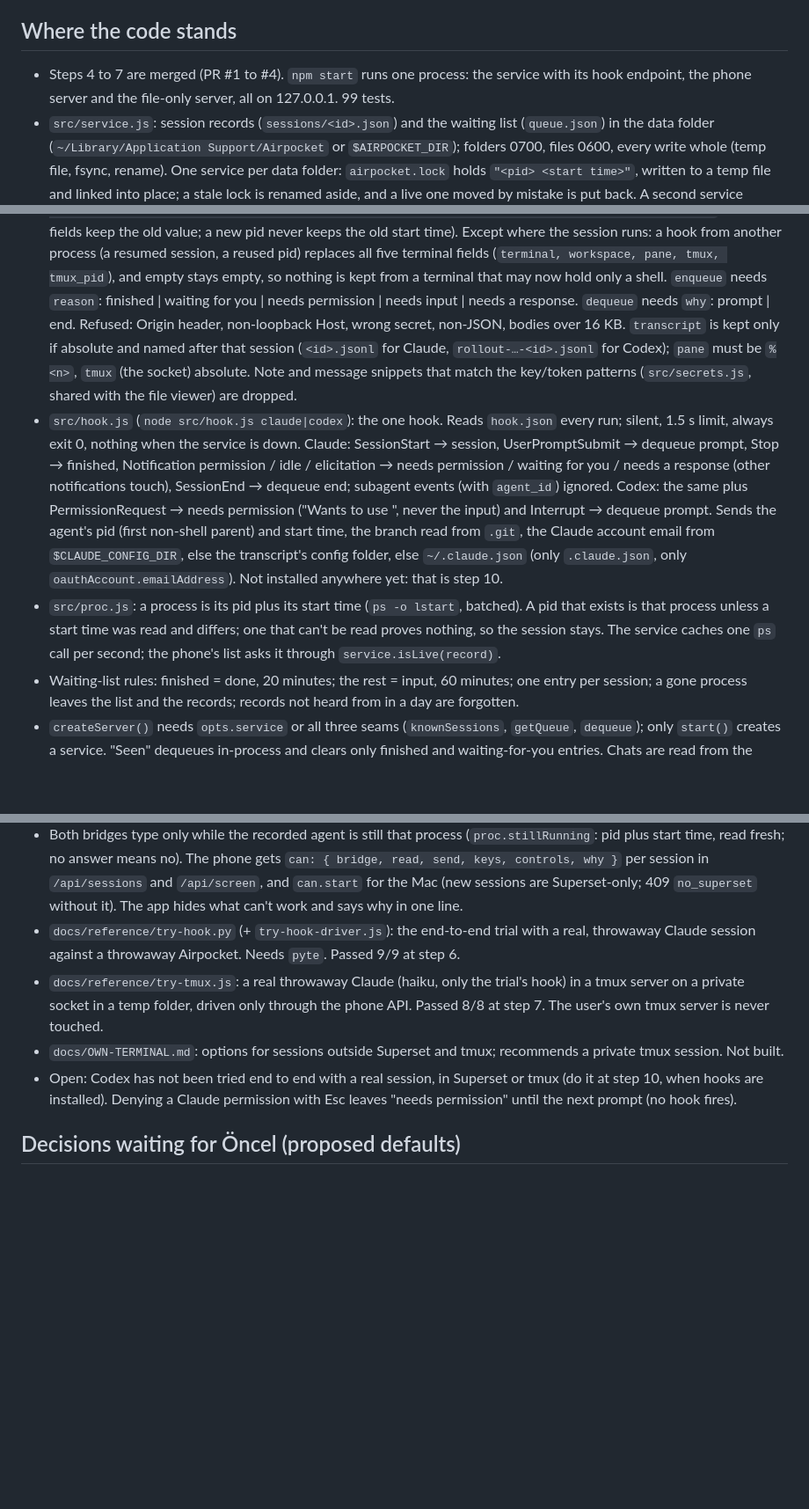
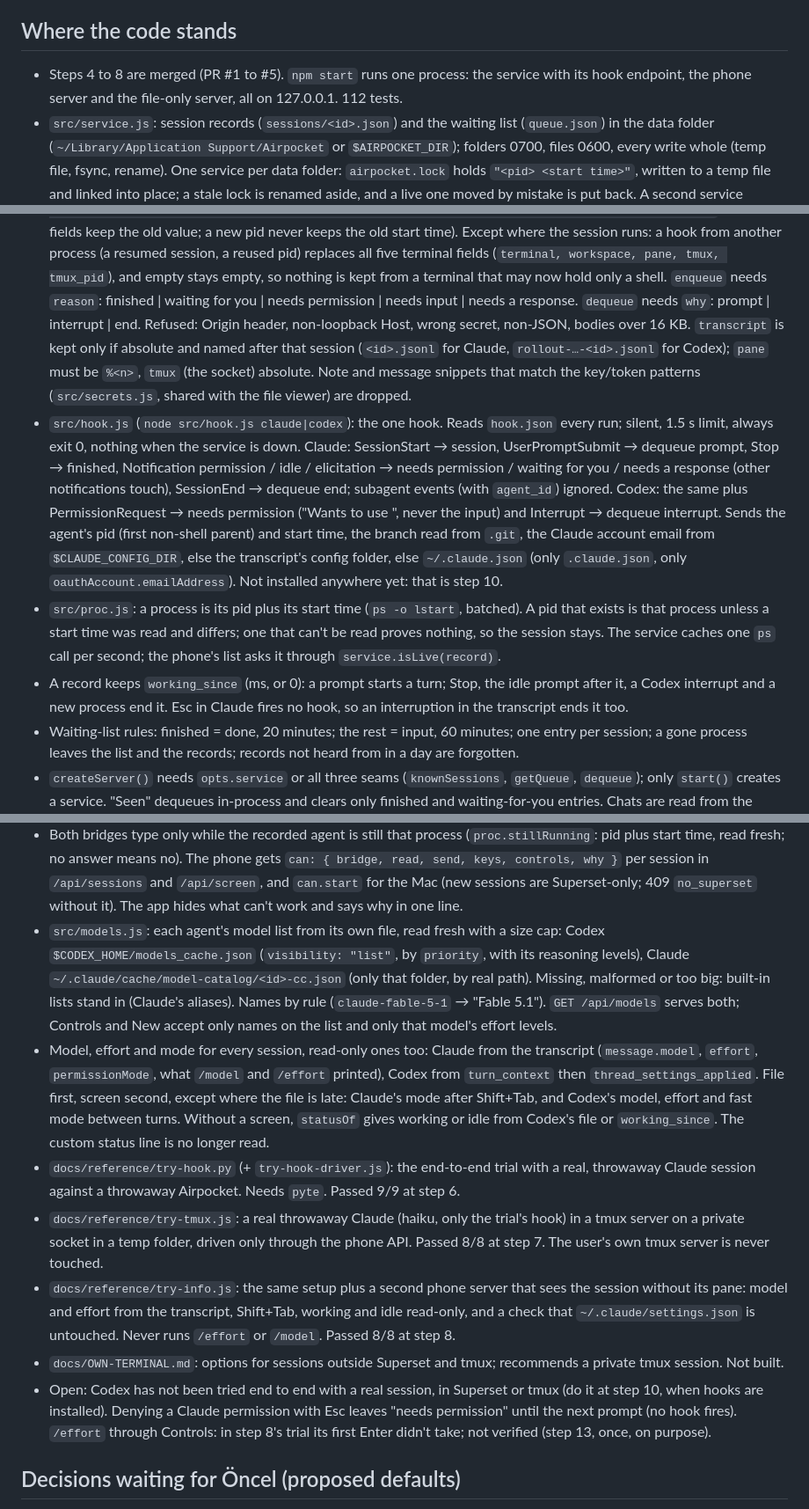
Before and after one commit to airpocket-sh/airpocket, a Markdown page: AGENTS.md, 3 parts joined by grey strips. Shown at 88% size. Drawn GitHub-style; blank space fills up the shorter version.

Commit message:
Brief: where the code stands after step 8
Co-Authored-By: Claude Opus 5 <noreply@anthropic.com>
Claude-Session: https://claude.ai/code/session_01KxqD9YgumTWFysegzX2j8Z

```diff
--- a/AGENTS.md
+++ b/AGENTS.md
@@ -181,9 +181,9 @@ status line.
 
 ## Where the code stands
 
-- Steps 4 to 7 are merged (PR #1 to #4). `npm start` runs one process: the
+- Steps 4 to 8 are merged (PR #1 to #5). `npm start` runs one process: the
   service with its hook endpoint, the phone server and the file-only server,
-  all on 127.0.0.1. 99 tests.
+  all on 127.0.0.1. 112 tests.
 - `src/service.js`: session records (`sessions/<id>.json`) and the waiting list
   (`queue.json`) in the data folder (`~/Library/Application Support/Airpocket`
   or `$AIRPOCKET_DIR`); folders 0700, files 0600, every write whole
@@ -203,7 +203,7 @@ status line.
   workspace, pane, tmux, tmux_pid`), and empty stays empty, so nothing is
   kept from a terminal that may now hold only a shell. `enqueue` needs
   `reason`: finished | waiting for you | needs permission | needs input |
-  needs a response. `dequeue` needs `why`: prompt | end. Refused: Origin
+  needs a response. `dequeue` needs `why`: prompt | interrupt | end. Refused: Origin
   header, non-loopback Host, wrong secret, non-JSON, bodies over 16 KB.
   `transcript` is kept only if absolute and named after that session
   (`<id>.jsonl` for Claude, `rollout-…-<id>.jsonl` for Codex); `pane` must be
@@ -218,7 +218,7 @@ status line.
   notifications touch), SessionEnd → dequeue end; subagent events (with
   `agent_id`) ignored. Codex: the same plus PermissionRequest → needs
   permission ("Wants to use <tool>", never the input) and Interrupt →
-  dequeue prompt. Sends the agent's pid (first non-shell parent) and start
+  dequeue interrupt. Sends the agent's pid (first non-shell parent) and start
   time, the branch read from `.git`, the Claude account email from
   `$CLAUDE_CONFIG_DIR`, else the transcript's config folder, else
   `~/.claude.json` (only `.claude.json`, only `oauthAccount.emailAddress`).
@@ -228,6 +228,10 @@ status line.
   and differs; one that can't be read proves nothing, so the session stays.
   The service caches one `ps` call per second; the phone's list asks it
   through `service.isLive(record)`.
+- A record keeps `working_since` (ms, or 0): a prompt starts a turn; Stop,
+  the idle prompt after it, a Codex interrupt and a new process end it.
+  Esc in Claude fires no hook, so an interruption in the transcript ends it
+  too.
 - Waiting-list rules: finished = done, 20 minutes; the rest = input, 60
   minutes; one entry per session; a gone process leaves the list and the
   records; records not heard from in a day are forgotten.
@@ -257,6 +261,22 @@ status line.
   session in `/api/sessions` and `/api/screen`, and `can.start` for the Mac
   (new sessions are Superset-only; 409 `no_superset` without it). The app
   hides what can't work and says why in one line.
+- `src/models.js`: each agent's model list from its own file, read fresh with
+  a size cap: Codex `$CODEX_HOME/models_cache.json` (`visibility: "list"`,
+  by `priority`, with its reasoning levels), Claude
+  `~/.claude/cache/model-catalog/<id>-cc.json` (only that folder, by real
+  path). Missing, malformed or too big: built-in lists stand in (Claude's
+  aliases). Names by rule (`claude-fable-5-1` → "Fable 5.1"). `GET
+  /api/models` serves both; Controls and New accept only names on the list
+  and only that model's effort levels.
+- Model, effort and mode for every session, read-only ones too: Claude from
+  the transcript (`message.model`, `effort`, `permissionMode`, what `/model`
+  and `/effort` printed), Codex from `turn_context` then
+  `thread_settings_applied`. File first, screen second, except where the file
+  is late: Claude's mode after Shift+Tab, and Codex's model, effort and fast
+  mode between turns. Without a screen, `statusOf` gives working or idle
+  from Codex's file or `working_since`. The custom status line is no longer
+  read.
 - `docs/reference/try-hook.py` (+ `try-hook-driver.js`): the end-to-end trial
   with a real, throwaway Claude session against a throwaway Airpocket. Needs
   `pyte`. Passed 9/9 at step 6.
@@ -264,12 +284,18 @@ status line.
   trial's hook) in a tmux server on a private socket in a temp folder,
   driven only through the phone API. Passed 8/8 at step 7. The user's own
   tmux server is never touched.
+- `docs/reference/try-info.js`: the same setup plus a second phone server
+  that sees the session without its pane: model and effort from the
+  transcript, Shift+Tab, working and idle read-only, and a check that
+  `~/.claude/settings.json` is untouched. Never runs `/effort` or `/model`.
+  Passed 8/8 at step 8.
 - `docs/OWN-TERMINAL.md`: options for sessions outside Superset and tmux;
   recommends a private tmux session. Not built.
 - Open: Codex has not been tried end to end with a real session, in Superset
   or tmux (do it at step 10, when hooks are installed). Denying a Claude
   permission with Esc leaves "needs permission" until the next prompt (no
-  hook fires).
+  hook fires). `/effort` through Controls: in step 8's trial its first Enter
+  didn't take; not verified (step 13, once, on purpose).
 
 ## Decisions waiting for Öncel (proposed defaults)
 
```
